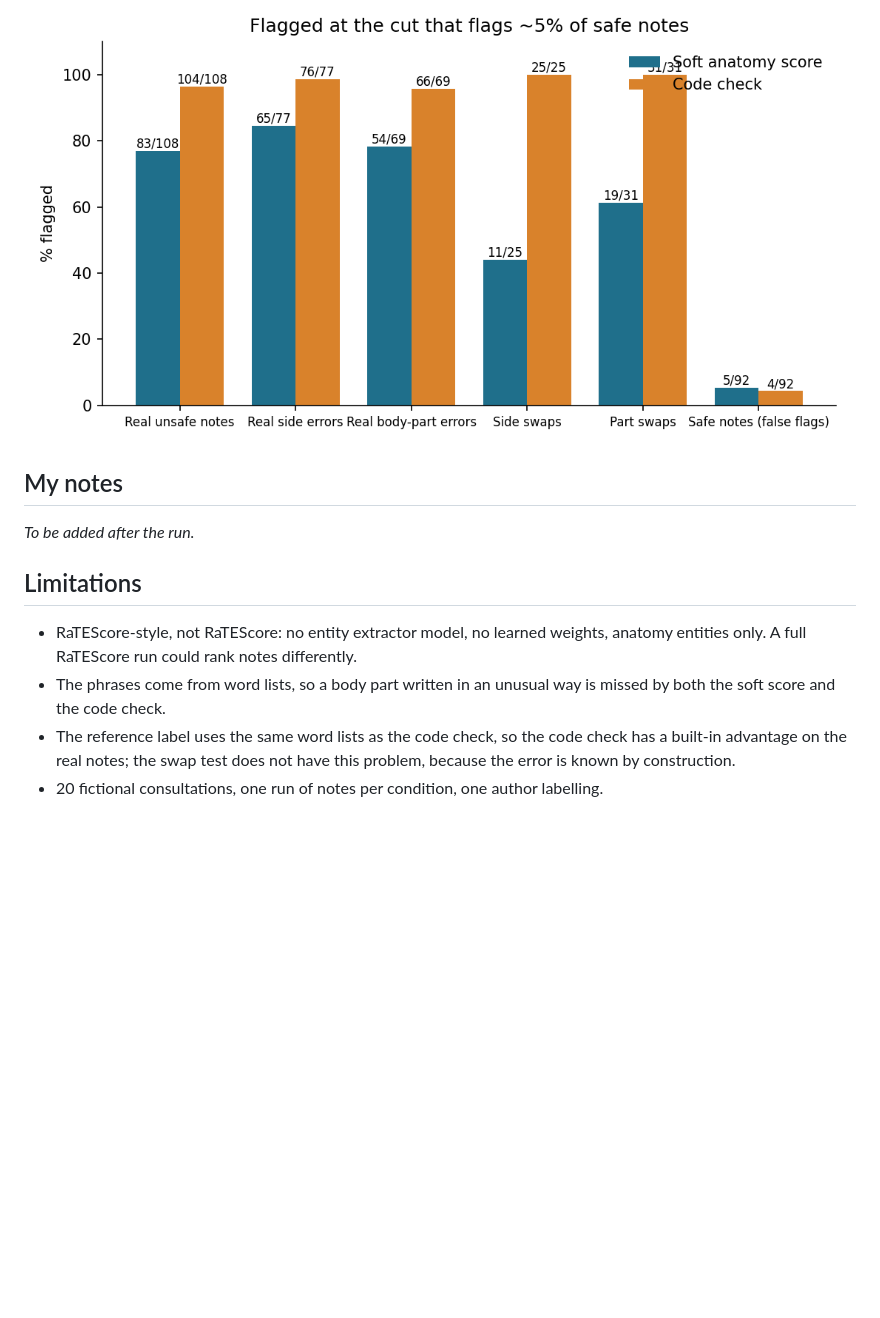
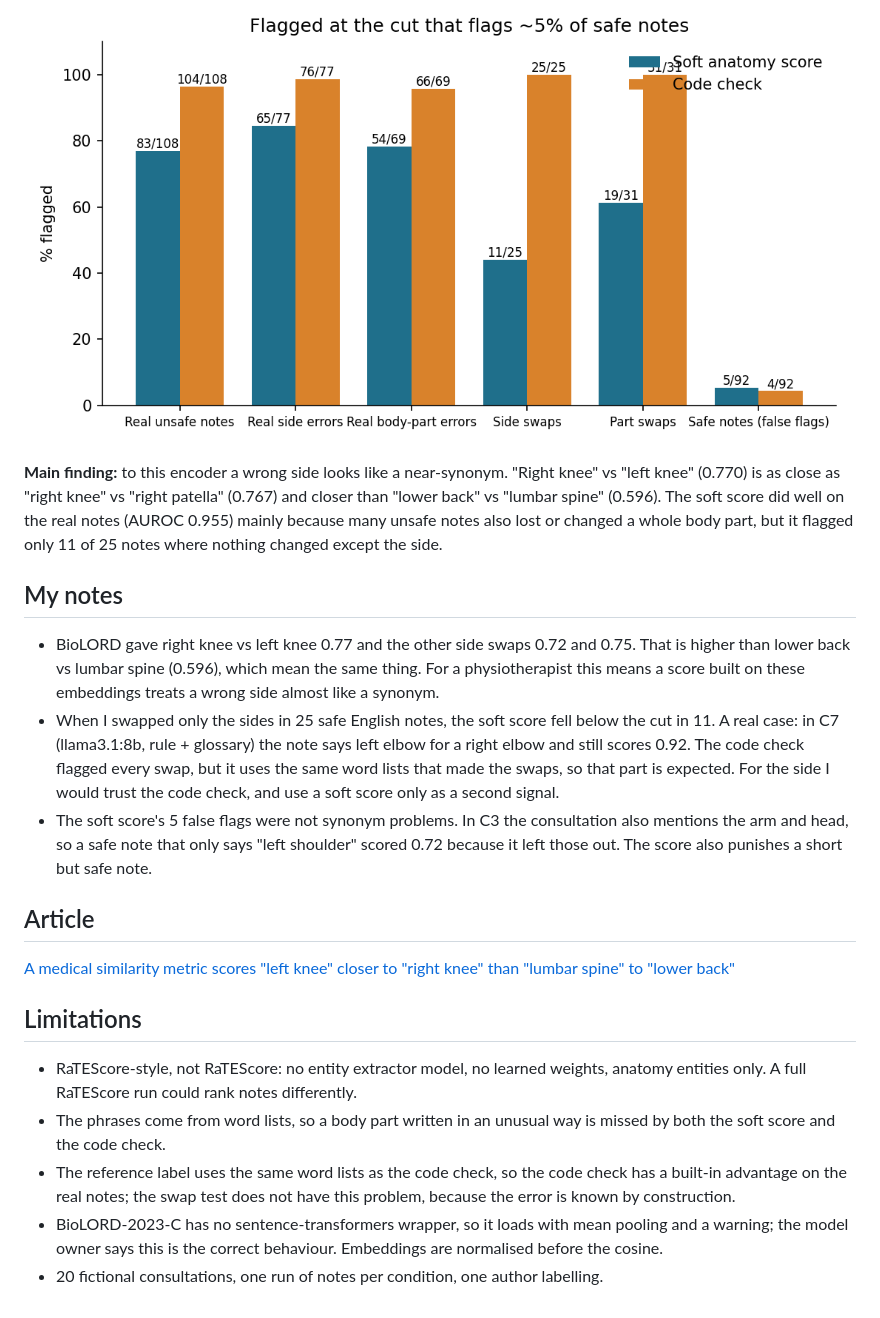
Before and after one commit to MHKhan50/agentic-ai-research-log, a Markdown page: anatomy-entity-match/README.md, the part around one of its changes. Drawn GitHub-style; blank space fills up the shorter version.

```diff
--- a/anatomy-entity-match/README.md
+++ b/anatomy-entity-match/README.md
@@ -46,11 +59,19 @@ _To be filled from my run._
 
 ![Soft score vs code check](results/soft_vs_code.png)
 
+**Main finding:** to this encoder a wrong side looks like a near-synonym. "Right knee" vs "left knee" (0.770) is as close as "right knee" vs "right patella" (0.767) and closer than "lower back" vs "lumbar spine" (0.596). The soft score did well on the real notes (AUROC 0.955) mainly because many unsafe notes also lost or changed a whole body part, but it flagged only 11 of 25 notes where nothing changed except the side.
+
 ## My notes
-_To be added after the run._
+- BioLORD gave right knee vs left knee 0.77 and the other side swaps 0.72 and 0.75. That is higher than lower back vs lumbar spine (0.596), which mean the same thing. For a physiotherapist this means a score built on these embeddings treats a wrong side almost like a synonym.
+- When I swapped only the sides in 25 safe English notes, the soft score fell below the cut in 11. A real case: in C7 (llama3.1:8b, rule + glossary) the note says left elbow for a right elbow and still scores 0.92. The code check flagged every swap, but it uses the same word lists that made the swaps, so that part is expected. For the side I would trust the code check, and use a soft score only as a second signal.
+- The soft score's 5 false flags were not synonym problems. In C3 the consultation also mentions the arm and head, so a safe note that only says "left shoulder" scored 0.72 because it left those out. The score also punishes a short but safe note.
+
+## Article
+[A medical similarity metric scores "left knee" closer to "right knee" than "lumbar spine" to "lower back"](https://masmatixinnovations.co.uk/insights/soft-anatomy-match-roman-urdu.html)
 
 ## Limitations
 - RaTEScore-style, not RaTEScore: no entity extractor model, no learned weights, anatomy entities only. A full RaTEScore run could rank notes differently.
 - The phrases come from word lists, so a body part written in an unusual way is missed by both the soft score and the code check.
 - The reference label uses the same word lists as the code check, so the code check has a built-in advantage on the real notes; the swap test does not have this problem, because the error is known by construction.
+- BioLORD-2023-C has no sentence-transformers wrapper, so it loads with mean pooling and a warning; the model owner says this is the correct behaviour. Embeddings are normalised before the cosine.
 - 20 fictional consultations, one run of notes per condition, one author labelling.
```
Also changed, not shown: other parts of anatomy-entity-match/README.md (+24 -11 lines), README.md (+1 -0 lines), gap-bank.md (+1 -1 lines).
